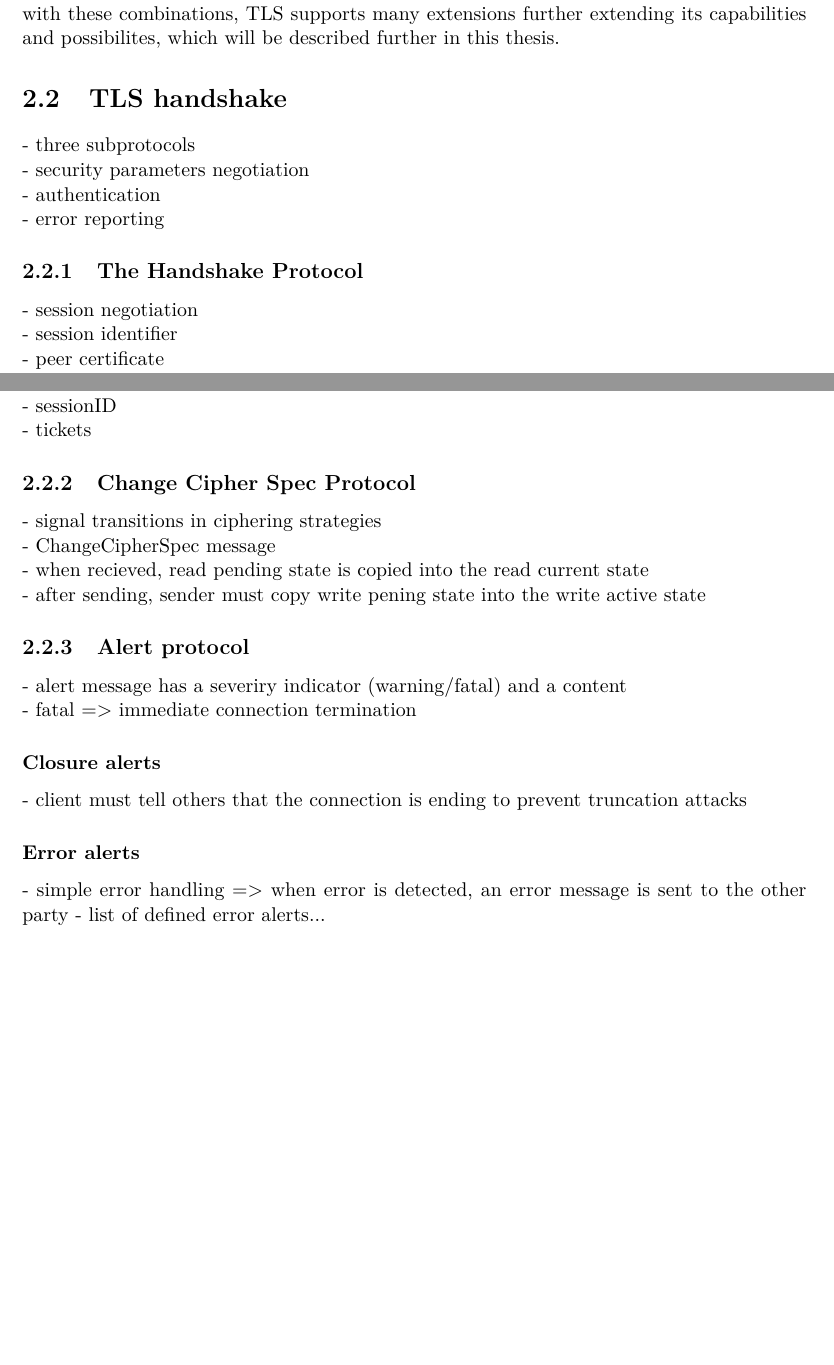
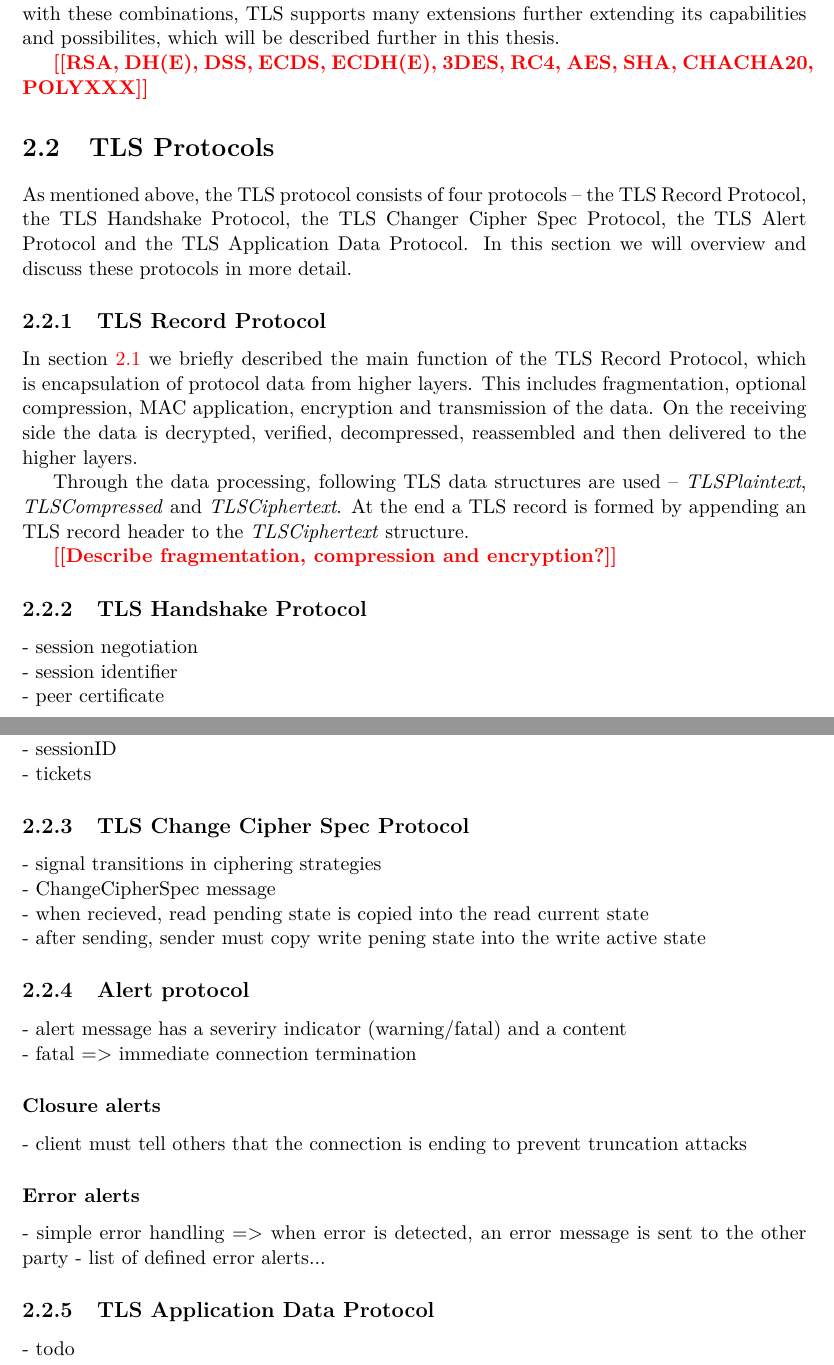
Before and after one commit to mrc0mmand/BachelorsThesis, a LaTeX thesis (xsumsa01_tls_interoperability.tex, which reads xsumsa01_tls_interoperability-01-kapitoly-chapters.tex): two parts of pages 7 and 8 of 20, joined at a grey line, cut so that both start at the same text, the shorter picture padded with empty space. Compiled offline with pdfLaTeX.

Commit message:
TLS record protocol

```diff
--- a/xsumsa01_tls_interoperability-01-kapitoly-chapters.tex
+++ b/xsumsa01_tls_interoperability-01-kapitoly-chapters.tex
@@ -69,12 +69,29 @@
     TLS supports many extensions further extending its capabilities and possibilites,
     which will be described further in this thesis.
 
-\section{TLS handshake}
-- three subprotocols \\
-    - security parameters negotiation \\
-    - authentication \\
-    - error reporting
-\subsection{The Handshake Protocol}
+    \todo{RSA, DH(E), DSS, ECDS, ECDH(E), 3DES, RC4, AES, SHA, CHACHA20, POLYXXX}
+
+\section{TLS Protocols}
+    As mentioned above, the TLS protocol consists of four protocols --
+    the TLS Record Protocol, the TLS Handshake Protocol, the TLS Changer Cipher
+    Spec Protocol, the TLS Alert Protocol and the TLS Application Data Protocol.
+    In this section we will overview and discuss these protocols in more detail.
+
+\subsection{TLS Record Protocol}
+    In section \ref{overview} we briefly described the main function of the
+    TLS Record Protocol, which is encapsulation of protocol data from higher
+    layers. This includes fragmentation, optional compression, MAC application,
+    encryption and transmission of the data. On the receiving side the data is
+    decrypted, verified, decompressed, reassembled and then delivered to the
+    higher layers.
+
+    Through the data processing, following TLS data structures are used --
+    \textit{TLSPlaintext}, \textit{TLSCompressed} and \textit{TLSCiphertext}.
+    At the end a TLS record is formed by appending an TLS record header to
+    the \textit{TLSCiphertext} structure.
+
+    \todo{Describe fragmentation, compression and encryption?}
+\subsection{TLS Handshake Protocol}
 - session negotiation \\
     - session identifier \\
     - peer certificate \\
@@ -97,7 +114,7 @@
     - resumed \\
         - sessionID \\
         - tickets
-\subsection{Change Cipher Spec Protocol}
+\subsection{TLS Change Cipher Spec Protocol}
 - signal transitions in ciphering strategies \\
 - ChangeCipherSpec message \\
 - when recieved, read pending state is copied into the read current state \\
@@ -112,6 +129,8 @@ attacks
 - simple error handling => when error is detected, an error message is sent
 to the other party
 - list of defined error alerts...
+\subsection{TLS Application Data Protocol}
+- todo
 
 \chapter{Continuous Integration}
 \todo{(overview, jenkins, travis, semaphore, beaker, openstack, ...)}
```
Also changed, not shown: xsumsa01_tls_interoperability-01-kapitoly-chapters.tex (6 more changed lines), 1 other file.
